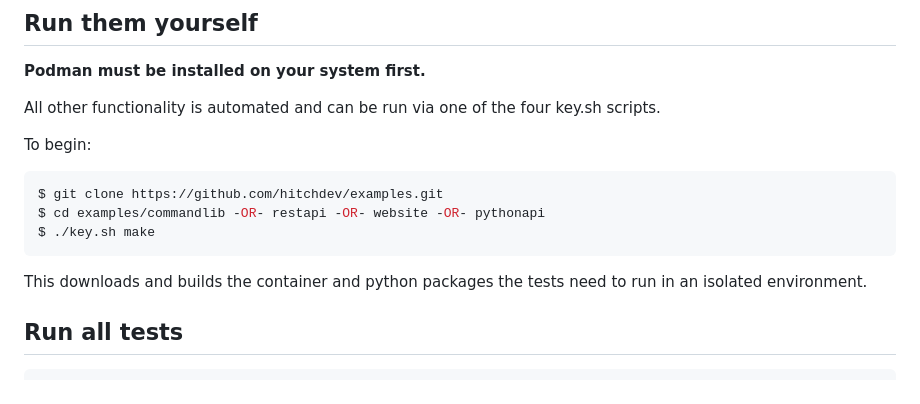
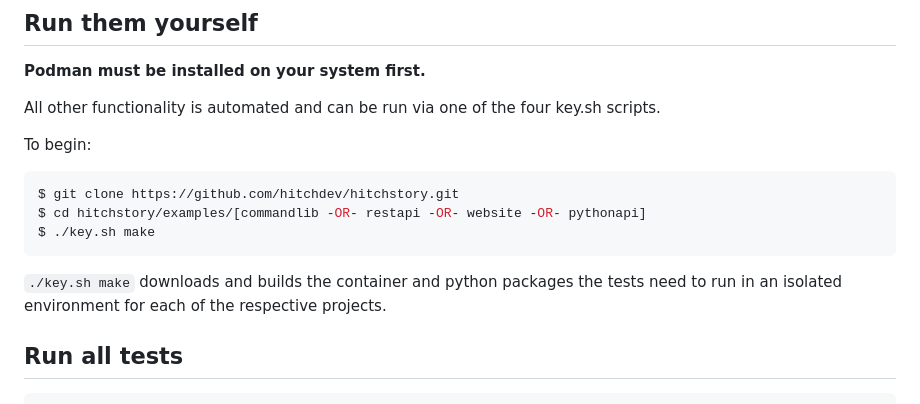
Before and after one commit to hitchdev/hitchstory, a Markdown page: examples/README.md, the part around one of its changes. Rendered like a GitHub page.

Commit message:
DOCS : Updated links in examples.

````diff
--- a/examples/README.md
+++ b/examples/README.md
@@ -51,13 +47,13 @@ four key.sh scripts.
 To begin:
 
 ```bash
-$ git clone https://github.com/hitchdev/examples.git
-$ cd examples/commandlib -OR- restapi -OR- website -OR- pythonapi
+$ git clone https://github.com/hitchdev/hitchstory.git
+$ cd hitchstory/examples/[commandlib -OR- restapi -OR- website -OR- pythonapi]
 $ ./key.sh make
 ```
 
-This downloads and builds the container and python packages the
-tests need to run in an isolated environment.
+`./key.sh make` downloads and builds the container and python packages the
+tests need to run in an isolated environment for each of the respective projects.
 
 
 ## Run all tests
````
Also changed, not shown: other parts of examples/README.md (+4 -8 lines).
